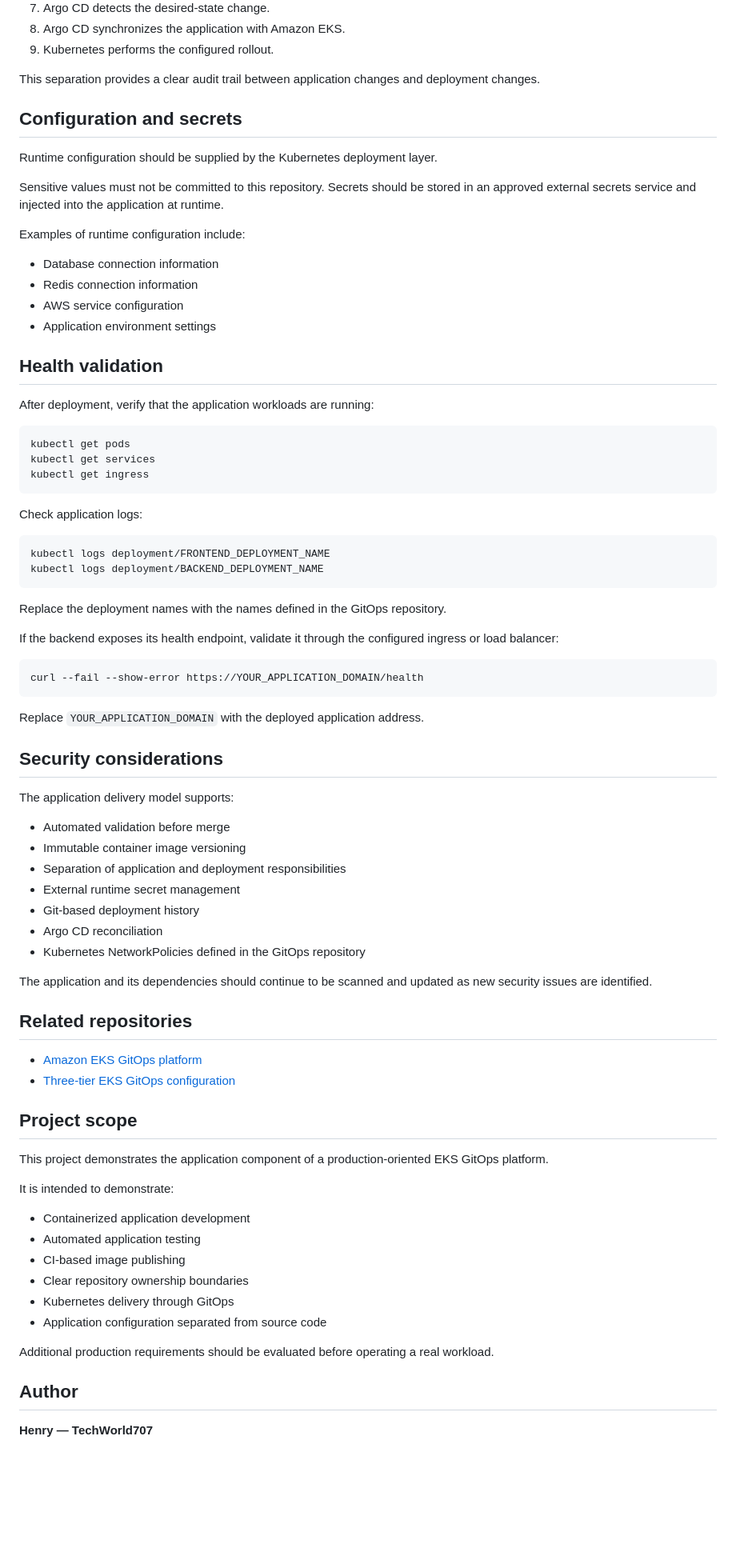
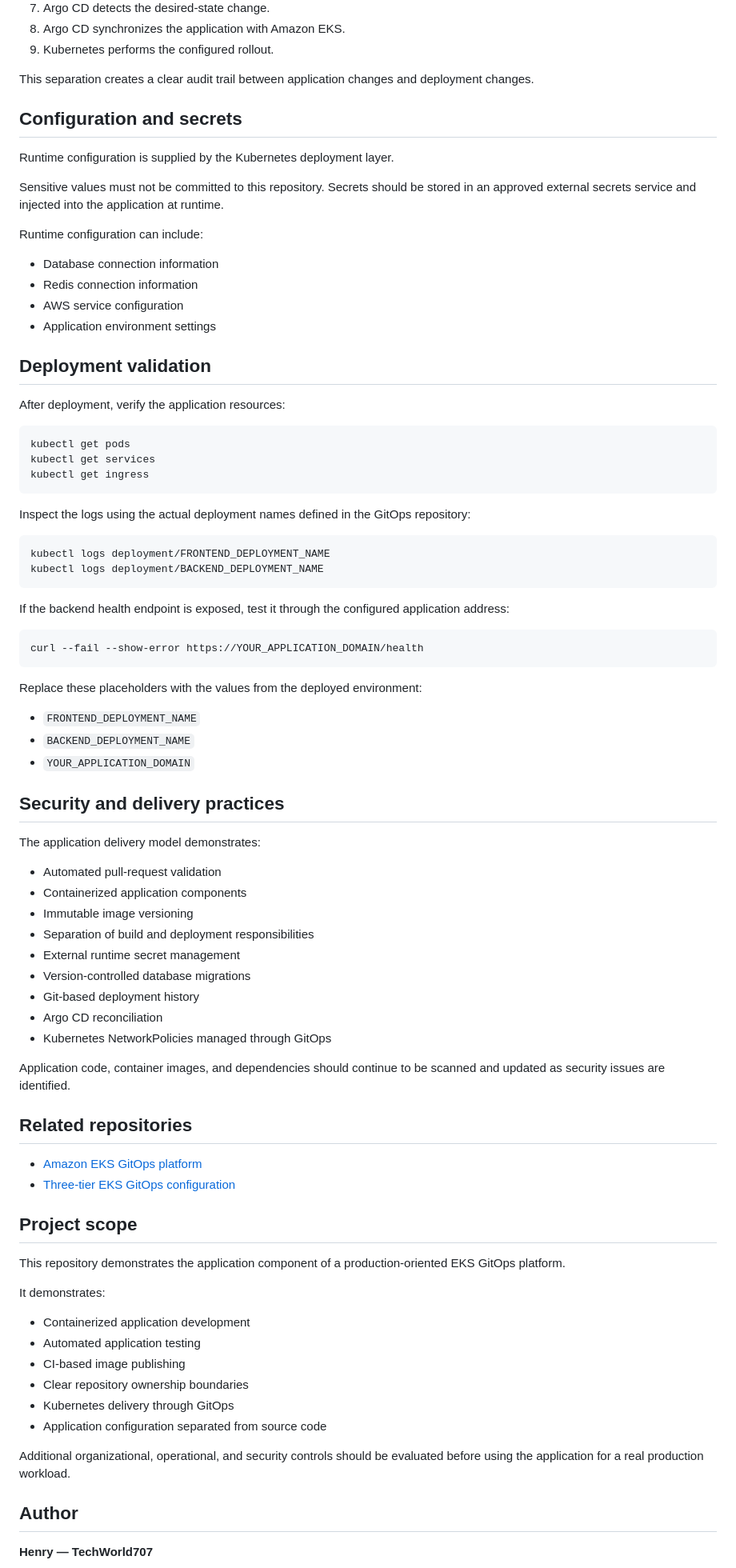
Before and after one commit to TechWorld707/three-tier-eks-application, a Markdown page: README.md, the part around one of its changes. Shown at 80% size. Drawn GitHub-style; blank space fills up the shorter version.

Commit message:
Document application architecture and GitOps delivery
Updated language for clarity and consistency throughout the README file, including repository responsibilities and application components.

````diff
--- a/README.md
+++ b/README.md
@@ -221,24 +207,24 @@ The delivery flow is:
 8. Argo CD synchronizes the application with Amazon EKS.
 9. Kubernetes performs the configured rollout.
 
-This separation provides a clear audit trail between application changes and deployment changes.
+This separation creates a clear audit trail between application changes and deployment changes.
 
 ## Configuration and secrets
 
-Runtime configuration should be supplied by the Kubernetes deployment layer.
+Runtime configuration is supplied by the Kubernetes deployment layer.
 
 Sensitive values must not be committed to this repository. Secrets should be stored in an approved external secrets service and injected into the application at runtime.
 
-Examples of runtime configuration include:
+Runtime configuration can include:
 
 - Database connection information
 - Redis connection information
 - AWS service configuration
 - Application environment settings
 
-## Health validation
+## Deployment validation
 
-After deployment, verify that the application workloads are running:
+After deployment, verify the application resources:
 
 ```bash
 kubectl get pods
@@ -246,36 +232,40 @@ kubectl get services
 kubectl get ingress
 ```
 
-Check application logs:
+Inspect the logs using the actual deployment names defined in the GitOps repository:
 
 ```bash
 kubectl logs deployment/FRONTEND_DEPLOYMENT_NAME
 kubectl logs deployment/BACKEND_DEPLOYMENT_NAME
 ```
 
-Replace the deployment names with the names defined in the GitOps repository.
-
-If the backend exposes its health endpoint, validate it through the configured ingress or load balancer:
+If the backend health endpoint is exposed, test it through the configured application address:
 
 ```bash
 curl --fail --show-error https://YOUR_APPLICATION_DOMAIN/health
 ```
 
-Replace `YOUR_APPLICATION_DOMAIN` with the deployed application address.
+Replace these placeholders with the values from the deployed environment:
 
-## Security considerations
+- `FRONTEND_DEPLOYMENT_NAME`
+- `BACKEND_DEPLOYMENT_NAME`
+- `YOUR_APPLICATION_DOMAIN`
 
-The application delivery model supports:
+## Security and delivery practices
 
-- Automated validation before merge
-- Immutable container image versioning
-- Separation of application and deployment responsibilities
+The application delivery model demonstrates:
+
+- Automated pull-request validation
+- Containerized application components
+- Immutable image versioning
+- Separation of build and deployment responsibilities
 - External runtime secret management
+- Version-controlled database migrations
 - Git-based deployment history
 - Argo CD reconciliation
-- Kubernetes NetworkPolicies defined in the GitOps repository
+- Kubernetes NetworkPolicies managed through GitOps
 
-The application and its dependencies should continue to be scanned and updated as new security issues are identified.
+Application code, container images, and dependencies should continue to be scanned and updated as security issues are identified.
 
 ## Related repositories
 
@@ -284,9 +274,9 @@ The application and its dependencies should continue to be scanned and updated a
 
 ## Project scope
 
-This project demonstrates the application component of a production-oriented EKS GitOps platform.
+This repository demonstrates the application component of a production-oriented EKS GitOps platform.
 
-It is intended to demonstrate:
+It demonstrates:
 
 - Containerized application development
 - Automated application testing
@@ -295,7 +285,7 @@ It is intended to demonstrate:
 - Kubernetes delivery through GitOps
 - Application configuration separated from source code
 
-Additional production requirements should be evaluated before operating a real workload.
+Additional organizational, operational, and security controls should be evaluated before using the application for a real production workload.
 
 ## Author
 
````
Also changed, not shown: other parts of README.md (+21 -36 lines).
